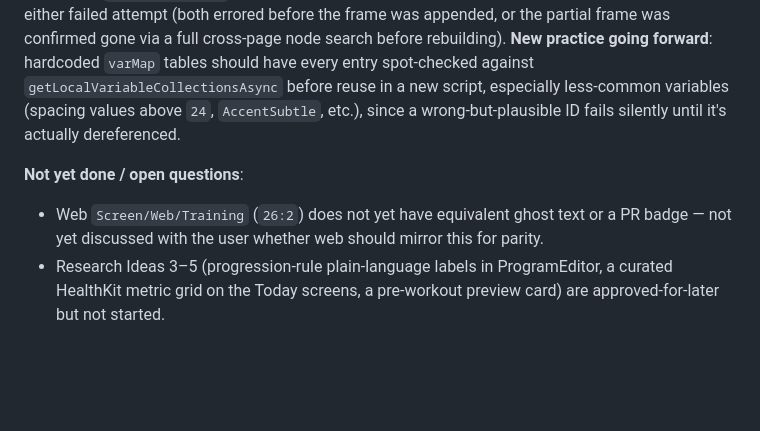
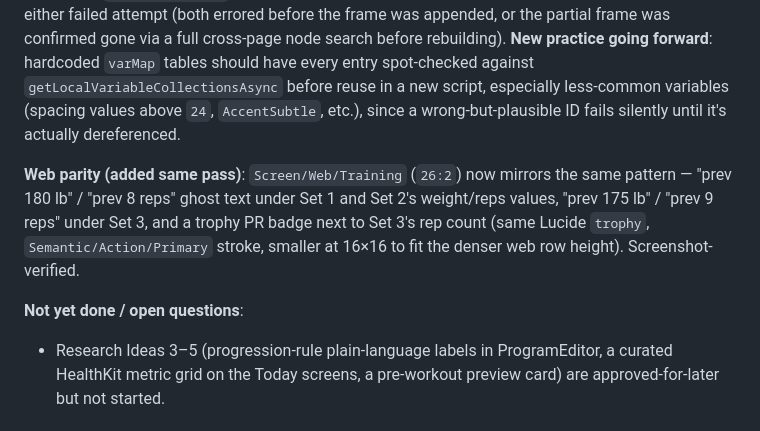
Before and after one commit to ksullivan91/setframe, a Markdown page: docs/design/setline-figma-style-guide.md, the part around the change. GitHub-like rendering; blank space fills up the shorter version.

Commit message:
docs(design): document web Training ghost text + PR badge parity
Screen/Web/Training now mirrors Screen/Mobile/WorkoutLogger ghost last-session text and trophy PR badge, per Idea 1/2 from competitive analysis. Updates section 17.

Co-authored-by: Copilot <223556219+Copilot@users.noreply.github.com>

```diff
--- a/docs/design/setline-figma-style-guide.md
+++ b/docs/design/setline-figma-style-guide.md
@@ -546,11 +546,15 @@ especially less-common variables (spacing values above `24`,
 `AccentSubtle`, etc.), since a wrong-but-plausible ID fails silently
 until it's actually dereferenced.
 
+**Web parity (added same pass)**: `Screen/Web/Training` (`26:2`) now
+mirrors the same pattern — "prev 180 lb" / "prev 8 reps" ghost text
+under Set 1 and Set 2's weight/reps values, "prev 175 lb" / "prev 9
+reps" under Set 3, and a trophy PR badge next to Set 3's rep count
+(same Lucide `trophy`, `Semantic/Action/Primary` stroke, smaller at
+16×16 to fit the denser web row height). Screenshot-verified.
+
 **Not yet done / open questions**:
 
-- Web `Screen/Web/Training` (`26:2`) does not yet have equivalent ghost
-  text or a PR badge — not yet discussed with the user whether web
-  should mirror this for parity.
 - Research Ideas 3–5 (progression-rule plain-language labels in
   ProgramEditor, a curated HealthKit metric grid on the Today screens,
   a pre-workout preview card) are approved-for-later but not started.
```
